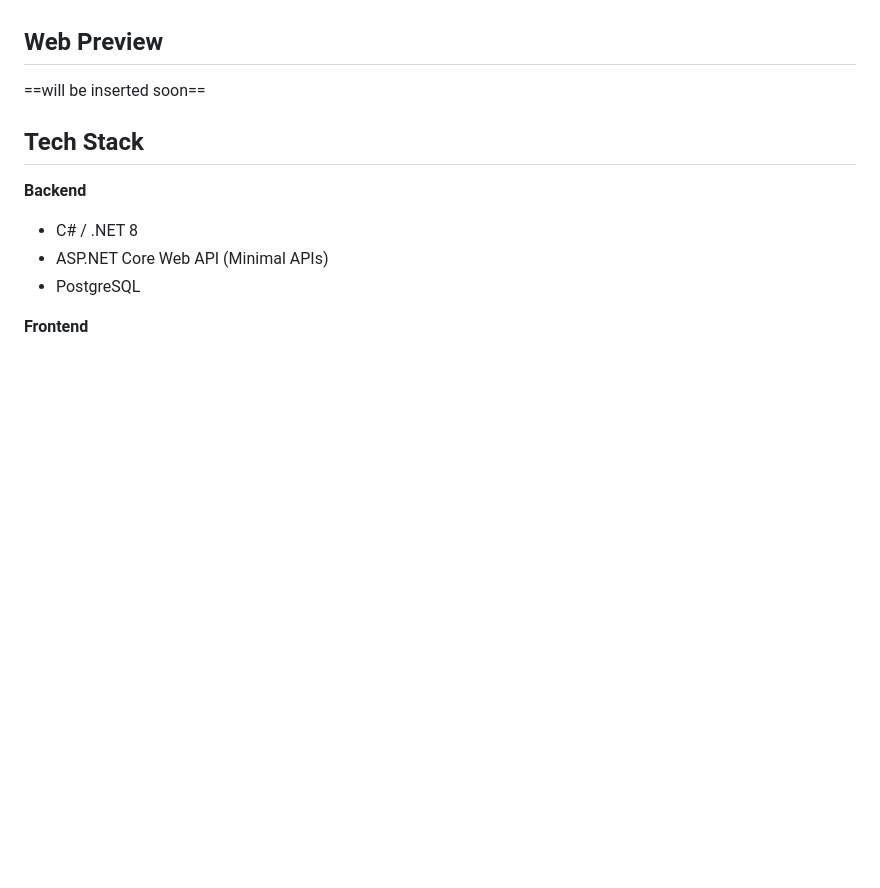
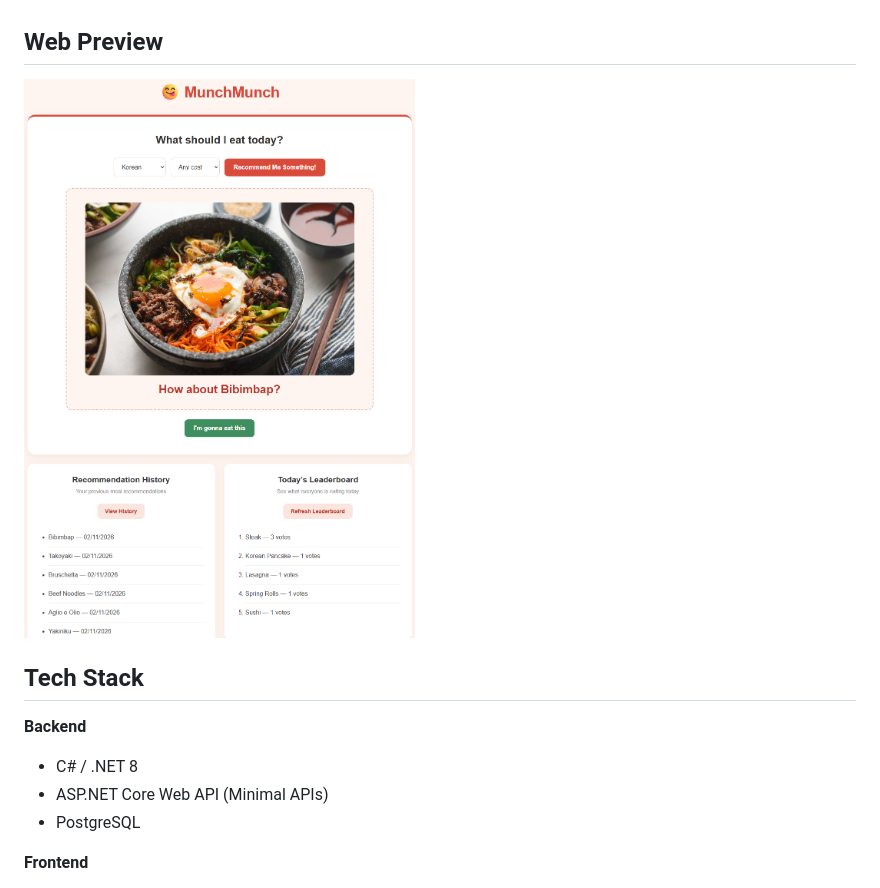
Before and after one commit to Yuwol6/Munch-Munch, a Markdown page: README.md, the part around one of its changes. Rendered like a GitHub page; pictures changed too: Frontend/images/web-preview.png (added); blank space fills up the shorter version.

Commit message:
Add web preview image to README

```diff
--- a/README.md
+++ b/README.md
@@ -13,7 +13,7 @@ when deciding what to eat and identifying a lack of compelling existing web appl
 solving this issue, I saw significant potential in developing MunchMunch.
 
 ## Web Preview
-==will be inserted soon==
+![MunchMunch Web Preview](Frontend/images/web-preview.png)
 
 ## Tech Stack
 
```
Also changed, not shown: other parts of README.md (+1 -1 lines), DEPLOYMENT.md (+3 -2 lines).
